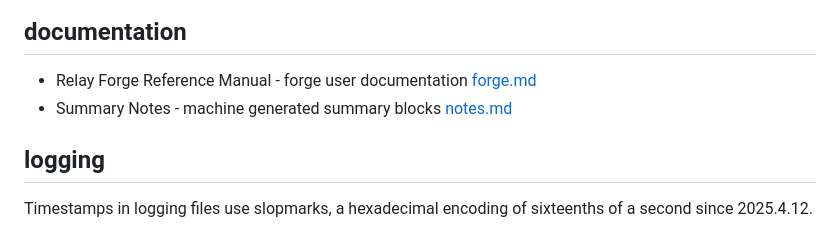
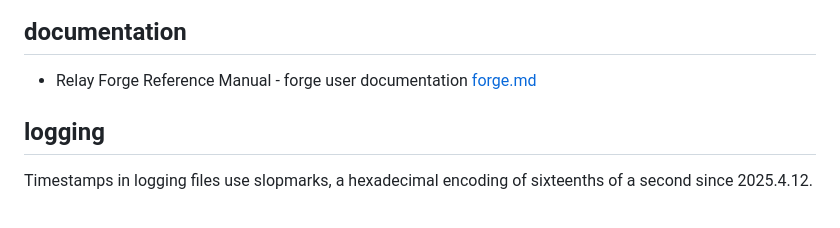
Before and after one commit to nitrologic/relay, a Markdown page: README.md, the part around the change. GitHub-like rendering.

Commit message:
Remove Summary Notes reference from README
Removed the reference to Summary Notes in the documentation section.

```diff
--- a/README.md
+++ b/README.md
@@ -9,7 +9,6 @@ A research tool for advanced model manipulation.
 ## documentation
 
 * Relay Forge Reference Manual - forge user documentation [forge.md](forge.md)
-* Summary Notes - machine generated summary blocks [notes.md](notes.md)
 
 ## logging
 
```
